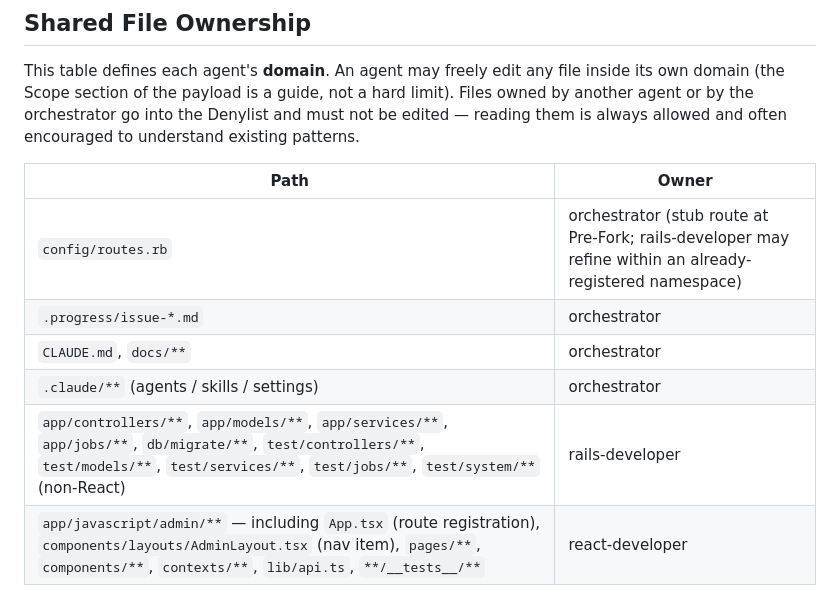
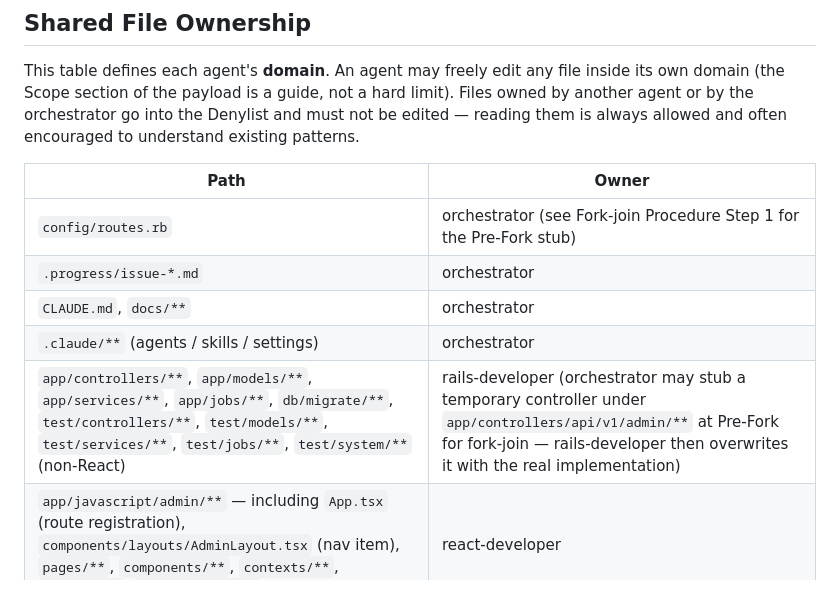
Before and after one commit to tetran/Hotwire-ToDo, a Markdown page: docs/process/DELEGATION.md, the part around the change. GitHub-like rendering.

Commit message:
docs(delegation): reconcile Shared File Ownership with Pre-Fork stub exception
Two minor inconsistencies flagged by claude[bot] on PR #300:

- `config/routes.rb` row: drops the "rails-developer may refine within an
  already-registered namespace" clause, which was not part of the approved
  plan and contradicts the unconditional Denylist template entry. Now
  points at Fork-join Procedure Step 1 for the Pre-Fork stub exception.
- `app/controllers/**` row: makes the Pre-Fork temporary controller
  exception visible at the point of ownership lookup, so an orchestrator
  reading only the table understands it can stub a controller that
  rails-developer will immediately overwrite.

Co-Authored-By: Claude Opus 4.6 (1M context) <noreply@anthropic.com>

```diff
--- a/docs/process/DELEGATION.md
+++ b/docs/process/DELEGATION.md
@@ -170,11 +170,11 @@ This table defines each agent's **domain**. An agent may freely edit any file in
 
 | Path | Owner |
 |---|---|
-| `config/routes.rb` | orchestrator (stub route at Pre-Fork; rails-developer may refine within an already-registered namespace) |
+| `config/routes.rb` | orchestrator (see Fork-join Procedure Step 1 for the Pre-Fork stub) |
 | `.progress/issue-*.md` | orchestrator |
 | `CLAUDE.md`, `docs/**` | orchestrator |
 | `.claude/**` (agents / skills / settings) | orchestrator |
-| `app/controllers/**`, `app/models/**`, `app/services/**`, `app/jobs/**`, `db/migrate/**`, `test/controllers/**`, `test/models/**`, `test/services/**`, `test/jobs/**`, `test/system/**` (non-React) | rails-developer |
+| `app/controllers/**`, `app/models/**`, `app/services/**`, `app/jobs/**`, `db/migrate/**`, `test/controllers/**`, `test/models/**`, `test/services/**`, `test/jobs/**`, `test/system/**` (non-React) | rails-developer (orchestrator may stub a temporary controller under `app/controllers/api/v1/admin/**` at Pre-Fork for fork-join — rails-developer then overwrites it with the real implementation) |
 | `app/javascript/admin/**` — including `App.tsx` (route registration), `components/layouts/AdminLayout.tsx` (nav item), `pages/**`, `components/**`, `contexts/**`, `lib/api.ts`, `**/__tests__/**` | react-developer |
 
 When a task requires editing an orchestrator-owned file, the orchestrator performs the edit itself before or after the delegation, never inside the subagent payload. For fork-join, the orchestrator's Pre-Fork edit is limited to the `config/routes.rb` stub + a temporary controller (see Fork-join Procedure Step 1).
```
